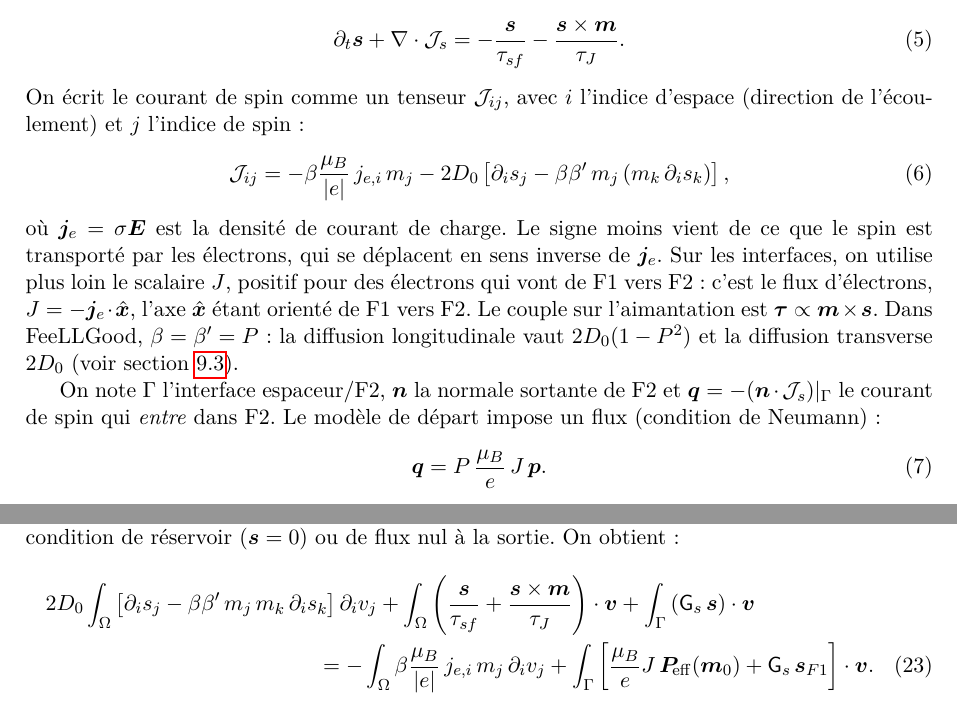
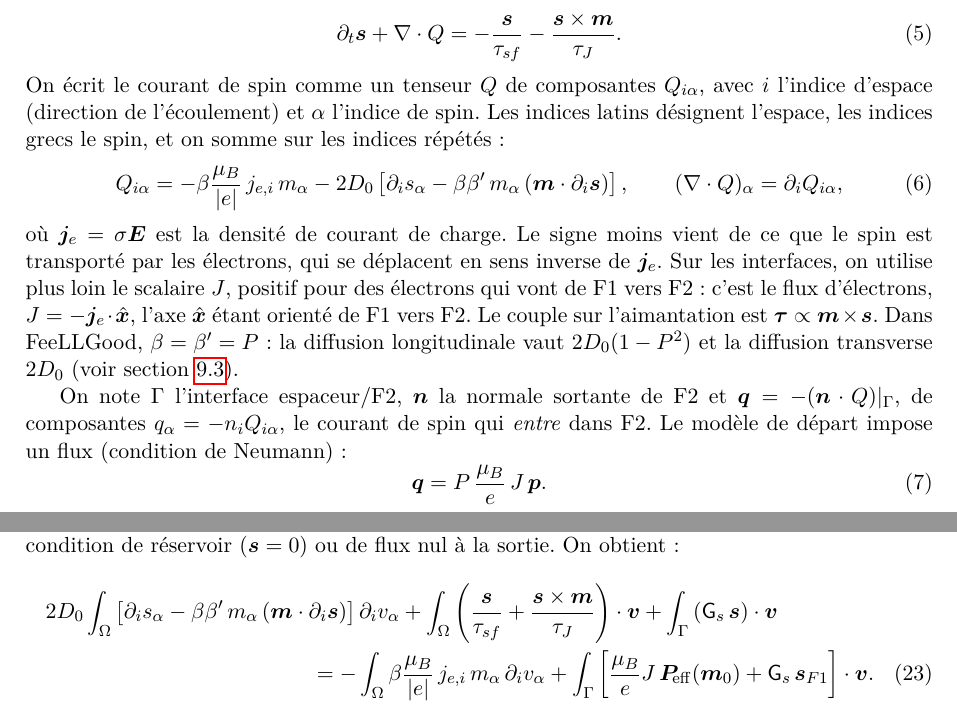
Before and after one commit to feellgood/FeeLLGood, a LaTeX document (dev-notes/slonczewski_polarisation.tex): two parts of pages 3 and 7 of 12, joined at a grey line, cut so that both start at the same text. Compiled offline with pdfLaTeX.

Commit message:
dev-notes: slonczewski note, spin current Q_{i alpha}
The spin current is written as the tensor Q of components Q_{i alpha}, i being
the index of space (Latin) and alpha the index of spin (Greek), with the
summation over the repeated indices; beta and beta' remain the polarization
rates, the contraction over the spin being written m . d_i s.

Co-Authored-By: Claude Opus 5.5 <noreply@anthropic.com>

```diff
--- a/dev-notes/slonczewski_polarisation.tex
+++ b/dev-notes/slonczewski_polarisation.tex
@@ -148,15 +148,18 @@ On suppose maintenant F2 épaisse. L'aimantation $\vm(\bm{r},t)$ suit
 l'équation LLG et l'accumulation de spin $\vs(\bm{r},t)$ suit l'équation
 de diffusion de spin de Zhang--Levy--Fert (ZLF) :
 \begin{equation}
-  \partial_t \vs + \nabla\cdot\mathcal{J}_s
+  \partial_t \vs + \nabla\cdot Q
   = -\frac{\vs}{\tau_{sf}} - \frac{\vs\times\vm}{\tau_J}.
   \label{eq:zlf}
 \end{equation}
-On écrit le courant de spin comme un tenseur $\mathcal{J}_{ij}$, avec
-$i$ l'indice d'espace (direction de l'écoulement) et $j$ l'indice de spin :
+On écrit le courant de spin comme un tenseur $Q$ de composantes
+$Q_{i\alpha}$, avec $i$ l'indice d'espace (direction de l'écoulement) et
+$\alpha$ l'indice de spin. Les indices latins désignent l'espace, les
+indices grecs le spin, et on somme sur les indices répétés :
 \begin{equation}
-  \mathcal{J}_{ij} = -\beta\frac{\mu_B}{|e|}\,j_{e,i}\,m_j
-  - 2D_0\left[\partial_i s_j - \beta\beta'\,m_j\,(m_k\,\partial_i s_k)\right],
+  Q_{i\alpha} = -\beta\frac{\mu_B}{|e|}\,j_{e,i}\,m_\alpha
+  - 2D_0\left[\partial_i s_\alpha - \beta\beta'\,m_\alpha\,(\vm\cdot\partial_i\vs)\right],
+  \qquad (\nabla\cdot Q)_\alpha = \partial_i Q_{i\alpha},
   \label{eq:courant}
 \end{equation}
 où $\bm{j}_e = \sigma\bm{E}$ est la densité de courant de charge. Le signe
@@ -170,7 +173,8 @@ $2D_0(1-P^2)$ et la diffusion transverse $2D_0$ (voir
 section~\ref{sec:F1-feellgood}).
 
 On note $\Gamma$ l'interface espaceur/F2, $\bm{n}$ la normale sortante de
-F2 et $\vq = -(\bm{n}\cdot\mathcal{J}_s)|_\Gamma$ le courant de spin qui
+F2 et $\vq = -(\bm{n}\cdot Q)|_\Gamma$, de composantes $q_\alpha = -n_iQ_{i\alpha}$,
+le courant de spin qui
 \emph{entre} dans F2. Le modèle de départ impose un flux (condition de
 Neumann) :
 \begin{equation}
@@ -472,17 +476,17 @@ La diffusion de spin relaxe en $\tau_{sf}\sim\mathrm{ps}$, alors que
 l'aimantation évolue en $\mathrm{ns}$. On résout donc la version
 stationnaire de \eqref{eq:zlf} à $\vm$ fixé. Soit $\Omega$ le domaine F2
 et $\vv$ une fonction test. On intègre par parties et on utilise
-$\bm{n}\cdot\mathcal{J}_s = -\vq$ sur $\Gamma$. On suppose un flux nul sur
+$\bm{n}\cdot Q = -\vq$ sur $\Gamma$. On suppose un flux nul sur
 les bords latéraux et une condition de réservoir ($\vs=0$) ou de flux nul
 à la sortie. On obtient :
 \begin{multline}
-  2D_0\int_\Omega\left[\partial_i s_j
-    - \beta\beta'\,m_j\,m_k\,\partial_i s_k\right]\partial_i v_j
+  2D_0\int_\Omega\left[\partial_i s_\alpha
+    - \beta\beta'\,m_\alpha\,(\vm\cdot\partial_i\vs)\right]\partial_i v_\alpha
   + \int_\Omega\left(\frac{\vs}{\tau_{sf}}
     + \frac{\vs\times\vm}{\tau_J}\right)\cdot\vv
   + \int_\Gamma\left(\mG_s\,\vs\right)\cdot\vv
   \\
-  = -\int_\Omega\beta\frac{\mu_B}{|e|}\,j_{e,i}\,m_j\,\partial_i v_j
+  = -\int_\Omega\beta\frac{\mu_B}{|e|}\,j_{e,i}\,m_\alpha\,\partial_i v_\alpha
   + \int_\Gamma\left[\frac{\mu_B}{e}J\,\bm{P}_{\!\mathrm{eff}}(\vm_0)
     + \mG_s\,\vs_{F1}\right]\cdot\vv.
   \label{eq:faible}
```
